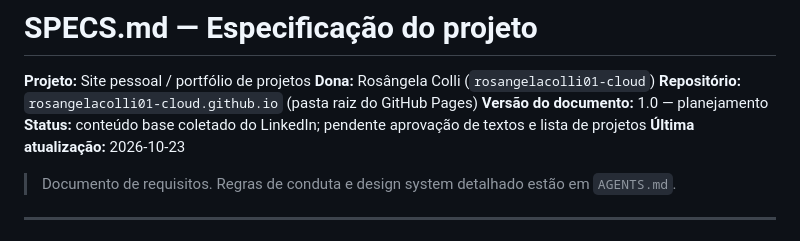
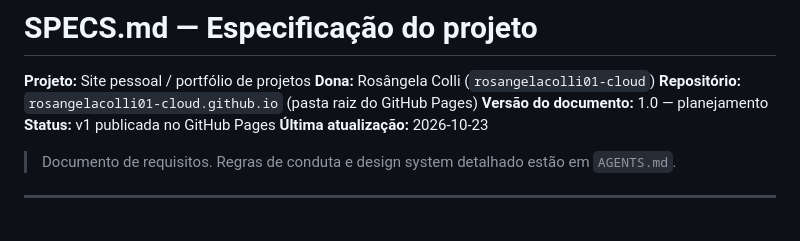
Before and after one commit to rosangelacolli01-cloud/rosangelacolli01-cloud.github.io, a Markdown page: SPECS.md, the part around the change. Rendered like a GitHub page.

Commit message:
atualiza status da v1 publicada no specs

```diff
--- a/SPECS.md
+++ b/SPECS.md
@@ -4,7 +4,7 @@
 **Dona:** Rosângela Colli (`rosangelacolli01-cloud`)
 **Repositório:** `rosangelacolli01-cloud.github.io` (pasta raiz do GitHub Pages)
 **Versão do documento:** 1.0 — planejamento
-**Status:** conteúdo base coletado do LinkedIn; pendente aprovação de textos e lista de projetos
+**Status:** v1 publicada no GitHub Pages
 **Última atualização:** 2026-10-23
 
 > Documento de requisitos. Regras de conduta e design system detalhado estão em `AGENTS.md`.
```
